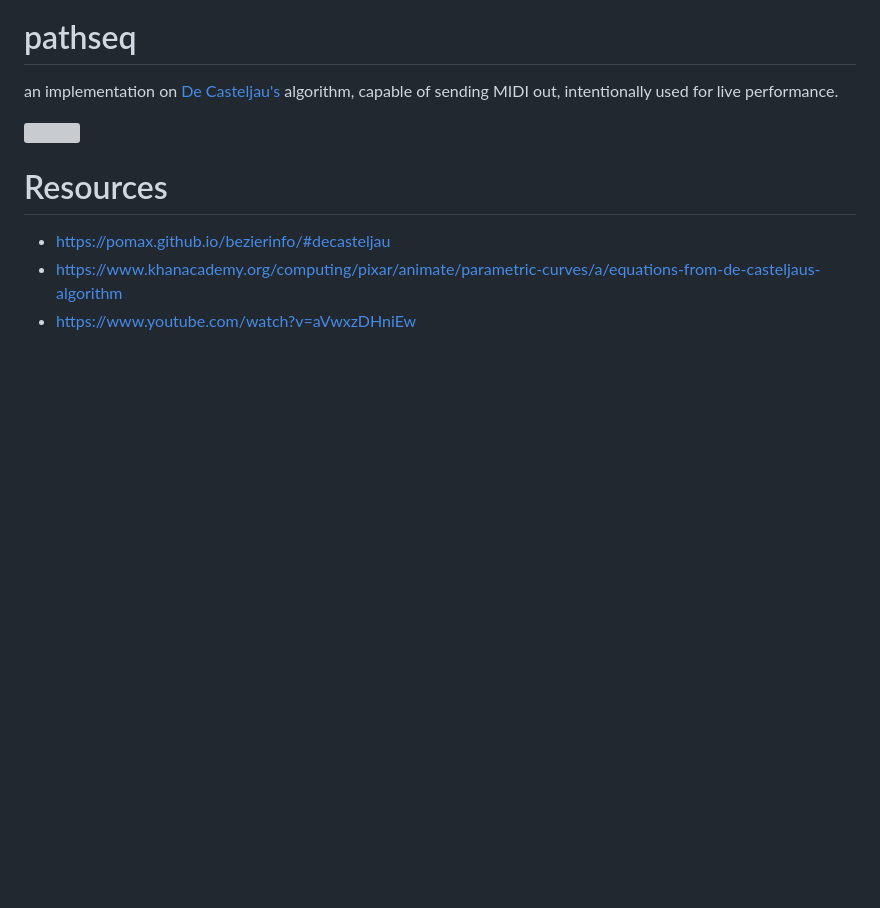
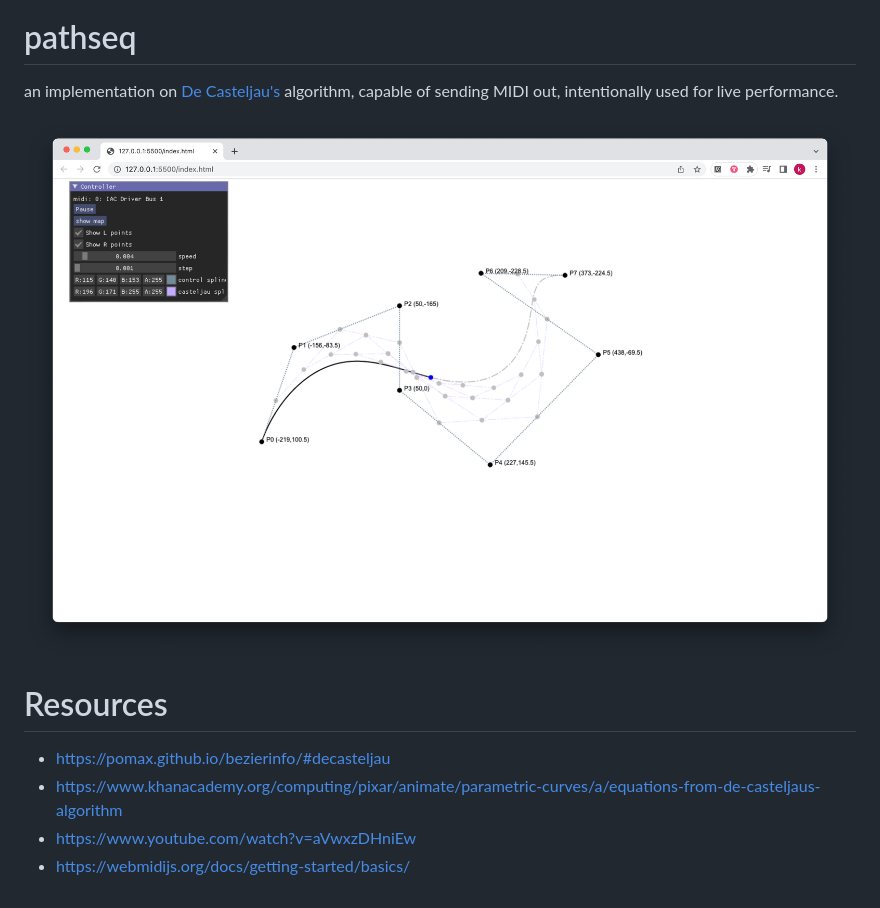
Before and after one commit to karnpapon/xen, a Markdown page: README.md, the part around the change. Rendered like a GitHub page; pictures changed too: src/imgs/ss2.png (added); blank space fills up the shorter version; grey boxes are pictures that could not be loaded.

```diff
--- a/README.md
+++ b/README.md
@@ -2,7 +2,7 @@
 
 an implementation on [ De Casteljau's ](https://en.wikipedia.org/wiki/De_Casteljau%27s_algorithm) algorithm, capable of sending MIDI out, intentionally used for live performance.
 
-<img src="./src/imgs/ss.png">
+<img src="./src/imgs/ss2.png">
 
 
 
@@ -10,3 +10,4 @@ an implementation on [ De Casteljau's ](https://en.wikipedia.org/wiki/De_Castelj
 - https://pomax.github.io/bezierinfo/#decasteljau
 - https://www.khanacademy.org/computing/pixar/animate/parametric-curves/a/equations-from-de-casteljaus-algorithm
 - https://www.youtube.com/watch?v=aVwxzDHniEw
+- https://webmidijs.org/docs/getting-started/basics/
```
Also changed, not shown: 7 other files.
